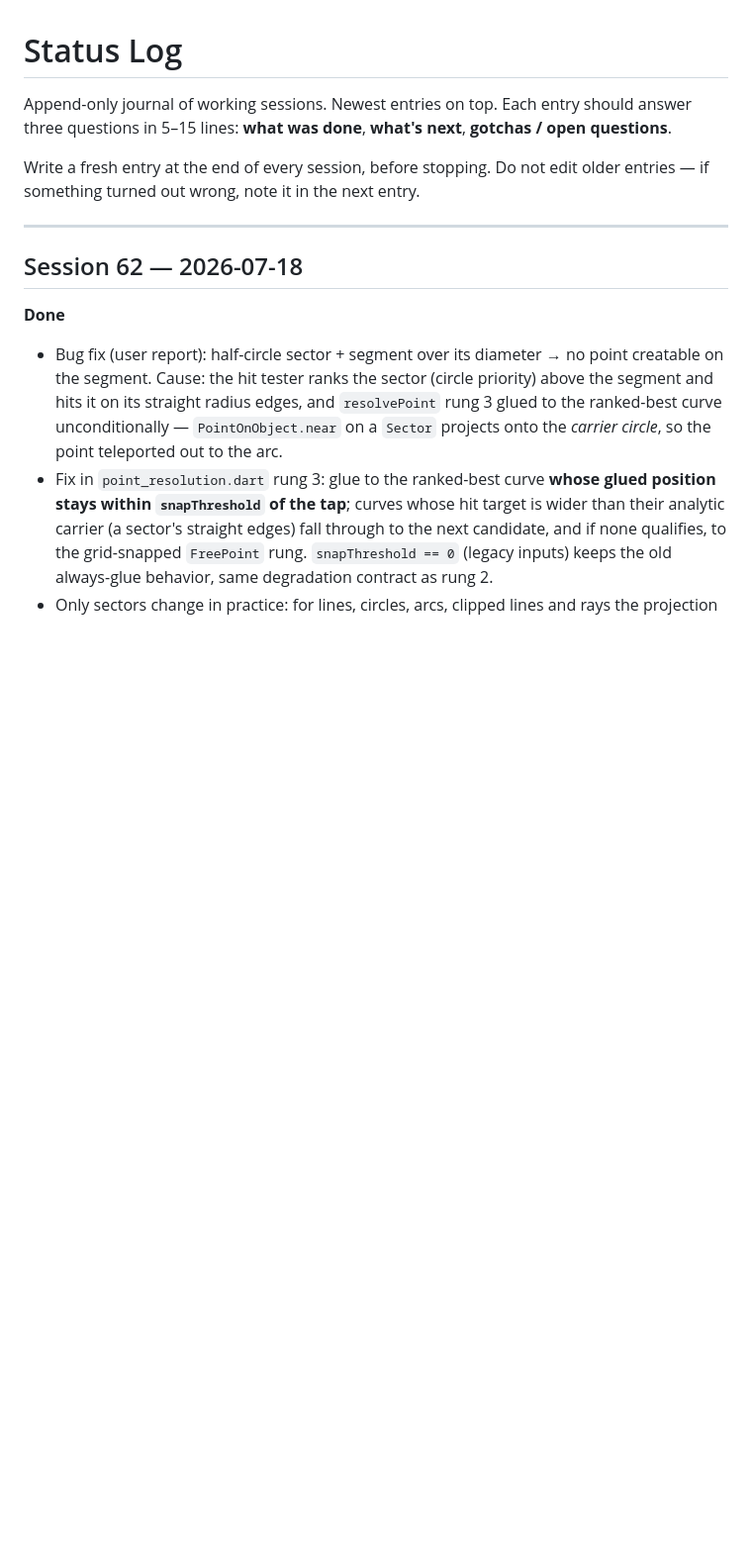
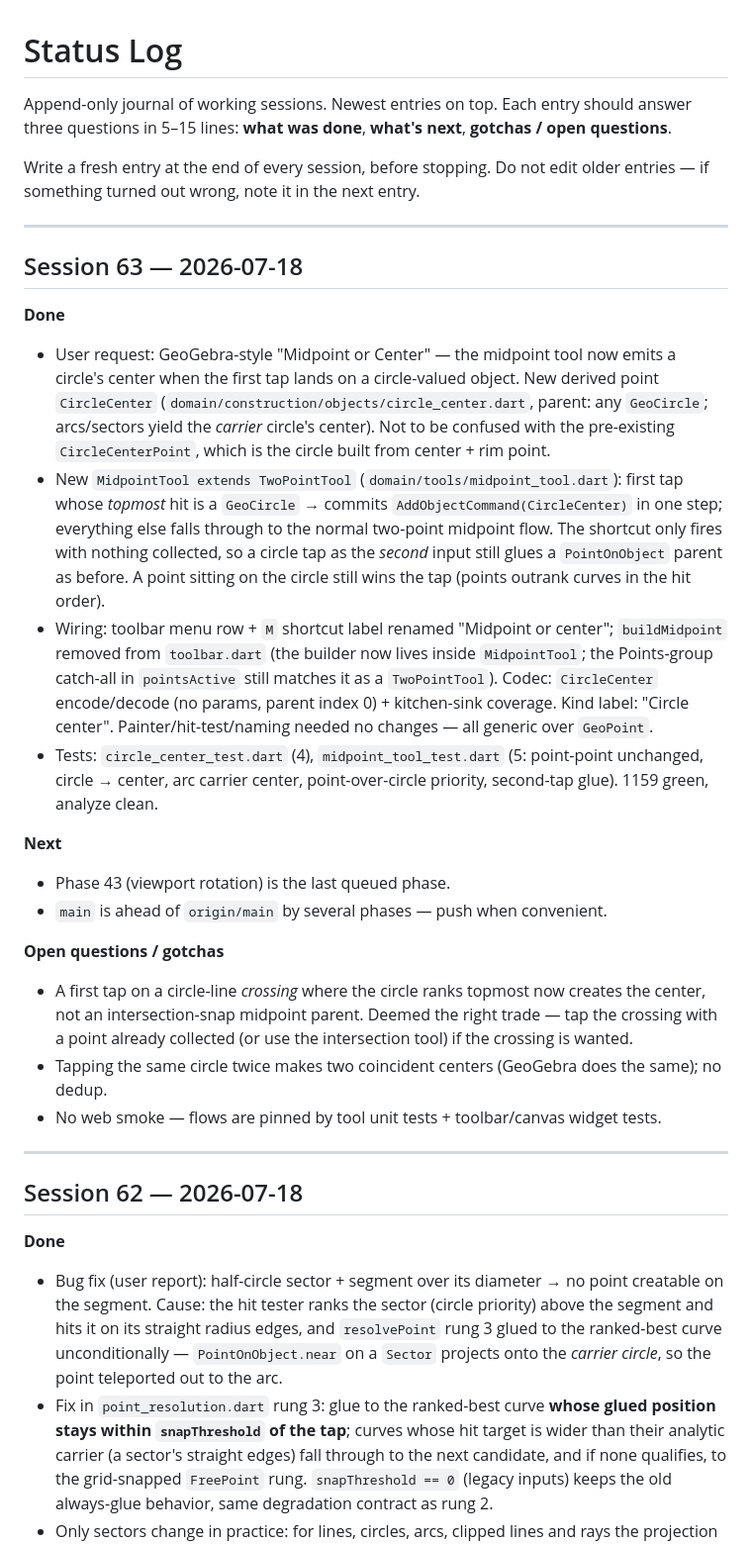
Before and after one commit to steveSuave/regula, a Markdown page: docs/STATUS.md, the part around the change. Shown at 99% size. Rendered like a GitHub page; blank space fills up the shorter version.

Commit message:
Session 63 STATUS: midpoint-or-center tool
Co-Authored-By: Claude Fable 5 <noreply@anthropic.com>

```diff
--- a/docs/STATUS.md
+++ b/docs/STATUS.md
@@ -3,6 +3,25 @@
 Append-only journal of working sessions. Newest entries on top. Each entry should answer three questions in 5–15 lines: **what was done**, **what's next**, **gotchas / open questions**.
 
 Write a fresh entry at the end of every session, before stopping. Do not edit older entries — if something turned out wrong, note it in the next entry.
+
+---
+
+## Session 63 — 2026-07-18
+
+**Done**
+- User request: GeoGebra-style "Midpoint or Center" — the midpoint tool now emits a circle's center when the first tap lands on a circle-valued object. New derived point `CircleCenter` (`domain/construction/objects/circle_center.dart`, parent: any `GeoCircle`; arcs/sectors yield the *carrier* circle's center). Not to be confused with the pre-existing `CircleCenterPoint`, which is the circle built from center + rim point.
+- New `MidpointTool extends TwoPointTool` (`domain/tools/midpoint_tool.dart`): first tap whose *topmost* hit is a `GeoCircle` → commits `AddObjectCommand(CircleCenter)` in one step; everything else falls through to the normal two-point midpoint flow. The shortcut only fires with nothing collected, so a circle tap as the *second* input still glues a `PointOnObject` parent as before. A point sitting on the circle still wins the tap (points outrank curves in the hit order).
+- Wiring: toolbar menu row + `M` shortcut label renamed "Midpoint or center"; `buildMidpoint` removed from `toolbar.dart` (the builder now lives inside `MidpointTool`; the Points-group catch-all in `pointsActive` still matches it as a `TwoPointTool`). Codec: `CircleCenter` encode/decode (no params, parent index 0) + kitchen-sink coverage. Kind label: "Circle center". Painter/hit-test/naming needed no changes — all generic over `GeoPoint`.
+- Tests: `circle_center_test.dart` (4), `midpoint_tool_test.dart` (5: point-point unchanged, circle → center, arc carrier center, point-over-circle priority, second-tap glue). 1159 green, analyze clean.
+
+**Next**
+- Phase 43 (viewport rotation) is the last queued phase.
+- `main` is ahead of `origin/main` by several phases — push when convenient.
+
+**Open questions / gotchas**
+- A first tap on a circle-line *crossing* where the circle ranks topmost now creates the center, not an intersection-snap midpoint parent. Deemed the right trade — tap the crossing with a point already collected (or use the intersection tool) if the crossing is wanted.
+- Tapping the same circle twice makes two coincident centers (GeoGebra does the same); no dedup.
+- No web smoke — flows are pinned by tool unit tests + toolbar/canvas widget tests.
 
 ---
 
```
